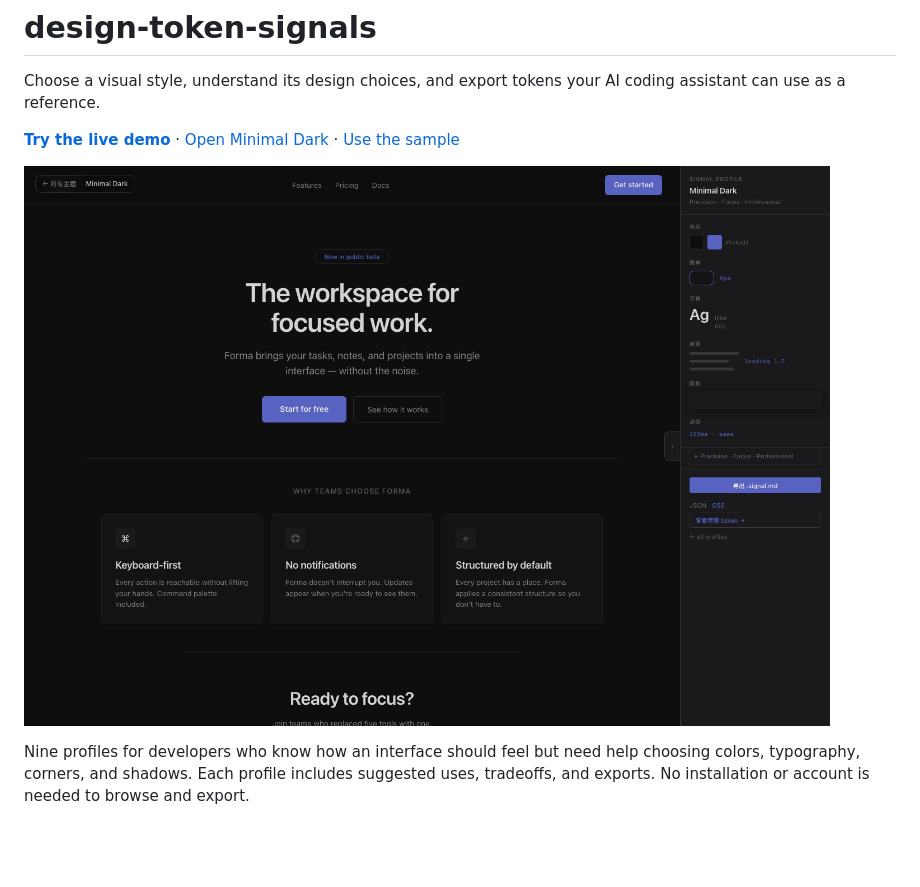
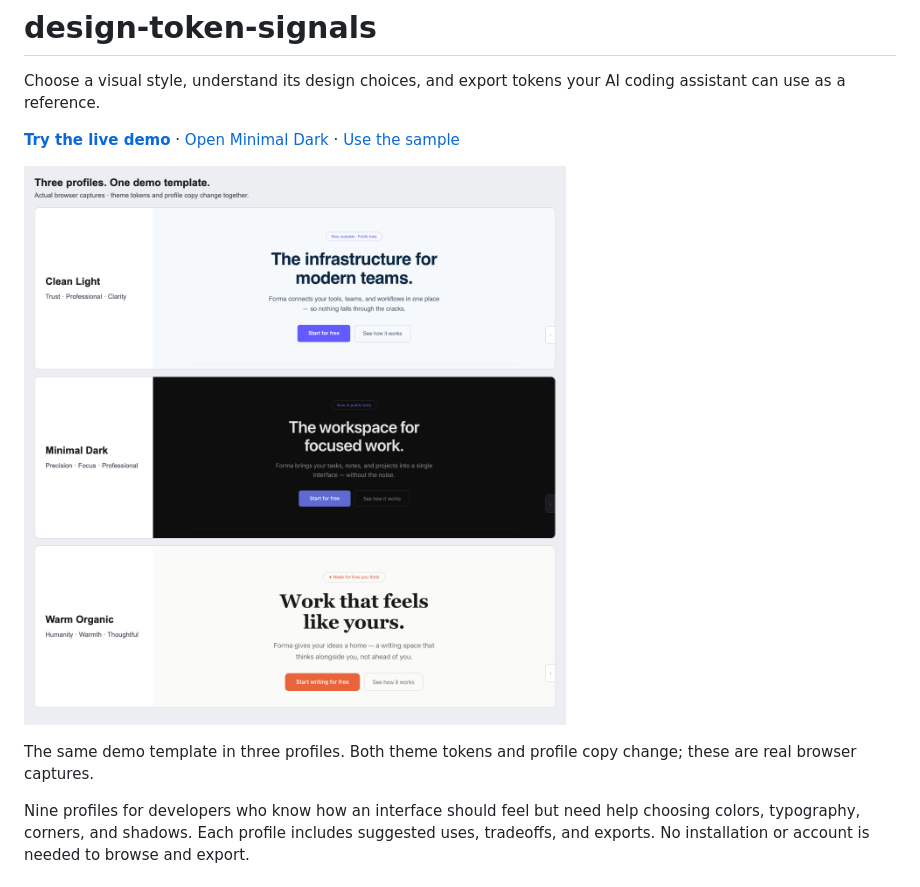
Before and after one commit to yuki-uix/design-token-signals, a Markdown page: README.md, the part around one of its changes. Rendered like a GitHub page; pictures changed too: docs/images/theme-comparison.png (added); blank space fills up the shorter version.

Commit message:
docs: show real theme comparison and export walkthrough (#57)

```diff
--- a/README.md
+++ b/README.md
@@ -4,7 +4,9 @@ Choose a visual style, understand its design choices, and export tokens your AI
 
 **[Try the live demo](https://yuki-uix.github.io/design-token-signals/)** · [Open Minimal Dark](https://yuki-uix.github.io/design-token-signals/demo.html#minimal-dark) · [Use the sample](examples/minimal-dark/)
 
-![Actual Minimal Dark demo with its live token sidebar and export controls](docs/images/minimal-dark-demo.png)
+![Actual Clean Light, Minimal Dark, and Warm Organic demo heroes, showing light, dark, and warm visual styles](docs/images/theme-comparison.png)
+
+The same demo template in three profiles. Both theme tokens and profile copy change; these are real browser captures.
 
 Nine profiles for developers who know how an interface should feel but need help choosing colors, typography, corners, and shadows. Each profile includes suggested uses, tradeoffs, and exports. No installation or account is needed to browse and export.
 
```
Also changed, not shown: other parts of README.md (+4 -0 lines), docs/readme-media.md (added, +36 -0 lines), 2 other files.
